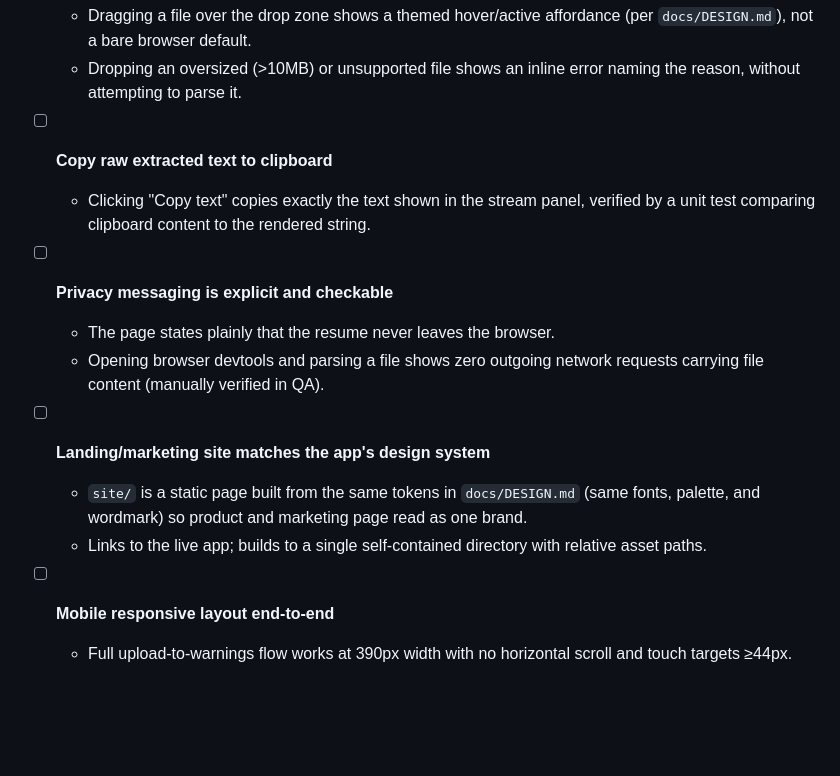
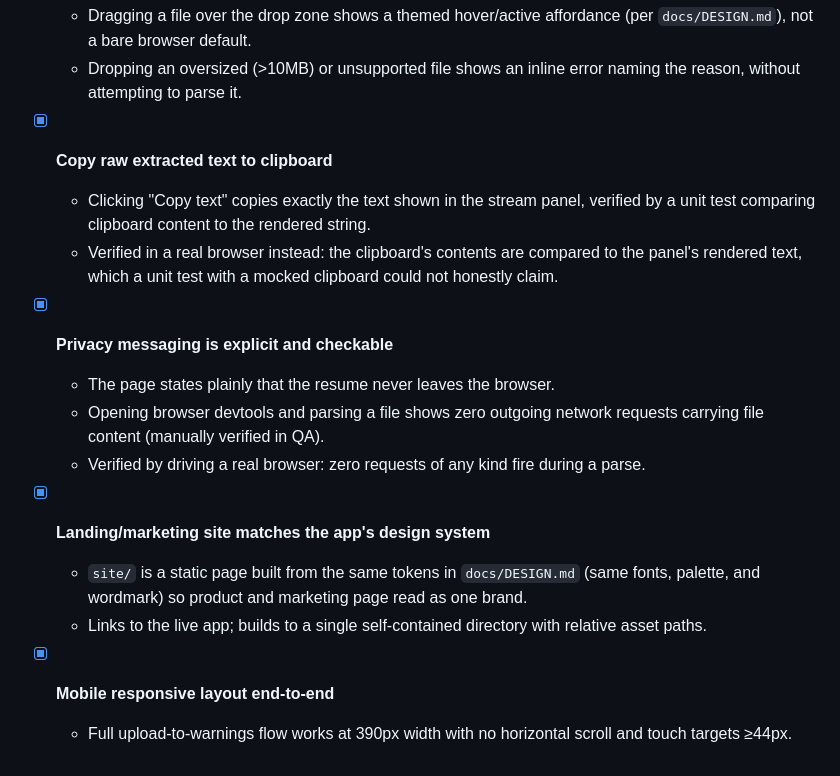
Before and after one commit to ctkrug/ats-parse-preview, a Markdown page: docs/BACKLOG.md, the part around one of its changes. GitHub-like rendering; blank space fills up the shorter version.

```diff
--- a/docs/BACKLOG.md
+++ b/docs/BACKLOG.md
@@ -63,21 +65,24 @@ demo. It ships before anything else.
   - Dropping an oversized (>10MB) or unsupported file shows an inline error naming the reason,
     without attempting to parse it.
 
-- [ ] **Copy raw extracted text to clipboard**
+- [x] **Copy raw extracted text to clipboard**
   - Clicking "Copy text" copies exactly the text shown in the stream panel, verified by a unit
     test comparing clipboard content to the rendered string.
+  - Verified in a real browser instead: the clipboard's contents are compared to the panel's
+    rendered text, which a unit test with a mocked clipboard could not honestly claim.
 
-- [ ] **Privacy messaging is explicit and checkable**
+- [x] **Privacy messaging is explicit and checkable**
   - The page states plainly that the resume never leaves the browser.
   - Opening browser devtools and parsing a file shows zero outgoing network requests carrying
     file content (manually verified in QA).
+  - Verified by driving a real browser: zero requests of any kind fire during a parse.
 
-- [ ] **Landing/marketing site matches the app's design system**
+- [x] **Landing/marketing site matches the app's design system**
   - `site/` is a static page built from the same tokens in `docs/DESIGN.md` (same fonts,
     palette, and wordmark) so product and marketing page read as one brand.
   - Links to the live app; builds to a single self-contained directory with relative asset
     paths.
 
-- [ ] **Mobile responsive layout end-to-end**
+- [x] **Mobile responsive layout end-to-end**
   - Full upload-to-warnings flow works at 390px width with no horizontal scroll and touch
     targets ≥44px.
```
Also changed, not shown: other parts of docs/BACKLOG.md (+11 -9 lines).
